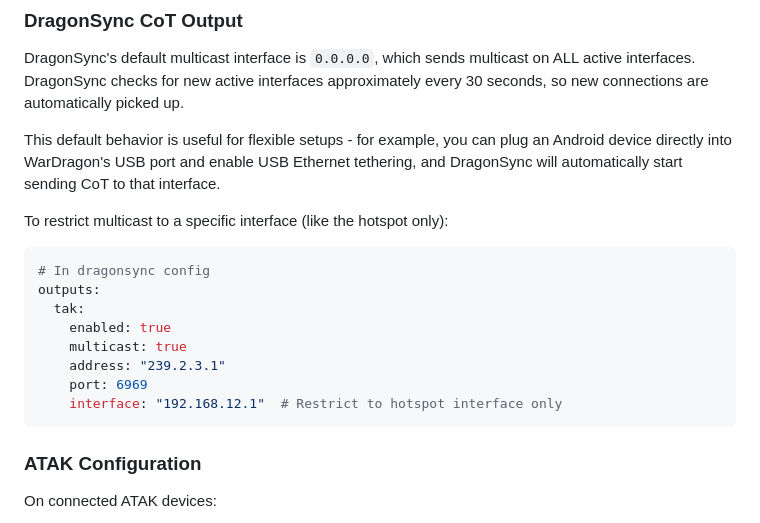
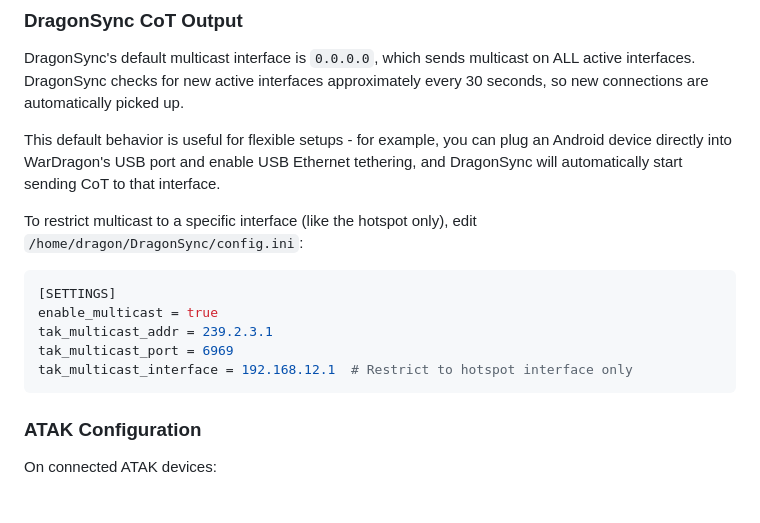
Before and after one commit to alphafox02/WarDragon, a Markdown page: docs/getting-started/hotspot-setup.md, the part around the change. Rendered like a GitHub page.

Commit message:
Fix DragonSync config example to use INI format in hotspot docs

````diff
--- a/docs/getting-started/hotspot-setup.md
+++ b/docs/getting-started/hotspot-setup.md
@@ -216,17 +216,14 @@ DragonSync's default multicast interface is `0.0.0.0`, which sends multicast on
 
 This default behavior is useful for flexible setups - for example, you can plug an Android device directly into WarDragon's USB port and enable USB Ethernet tethering, and DragonSync will automatically start sending CoT to that interface.
 
-To restrict multicast to a specific interface (like the hotspot only):
+To restrict multicast to a specific interface (like the hotspot only), edit `/home/dragon/DragonSync/config.ini`:
 
-```yaml
-# In dragonsync config
-outputs:
-  tak:
-    enabled: true
-    multicast: true
-    address: "239.2.3.1"
-    port: 6969
-    interface: "192.168.12.1"  # Restrict to hotspot interface only
+```ini
+[SETTINGS]
+enable_multicast = true
+tak_multicast_addr = 239.2.3.1
+tak_multicast_port = 6969
+tak_multicast_interface = 192.168.12.1  # Restrict to hotspot interface only
 ```
 
 ### ATAK Configuration
````
